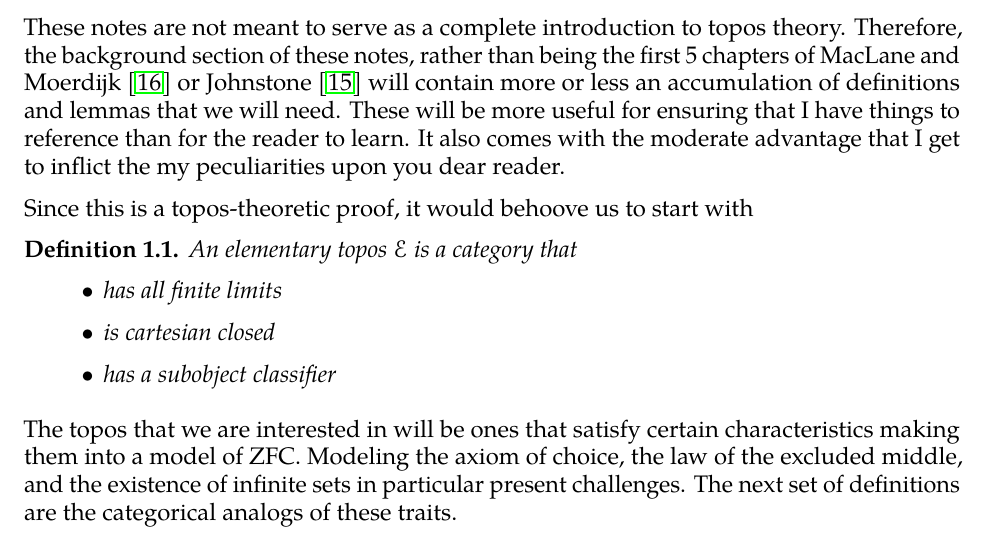
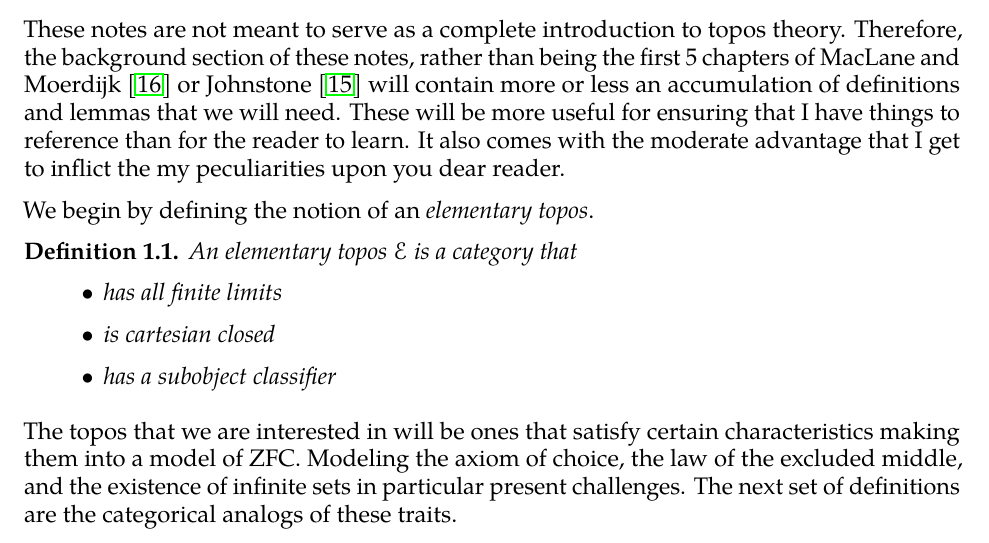
Before and after one commit to jozefg/independence-of-the-continuum-hypothesis, a LaTeX paper (main.tex, which reads background.tex): part of page 1 of 17, cut so that both start at the same text. Compiled offline with pdfLaTeX.

Commit message:
improve wording

```diff
--- a/background.tex
+++ b/background.tex
@@ -9,8 +9,7 @@ for ensuring that I have things to reference than for the reader to
 learn. It also comes with the moderate advantage that I get to inflict
 the my peculiarities upon you dear reader.
 
-Since this is a topos-theoretic proof, it would behoove us to start
-with
+We begin by defining the notion of an \emph{elementary topos}.
 \begin{defn}\label{defn:background:topos}
   An elementary topos $\Etop{}$ is a category that
   \begin{itemize}
```
